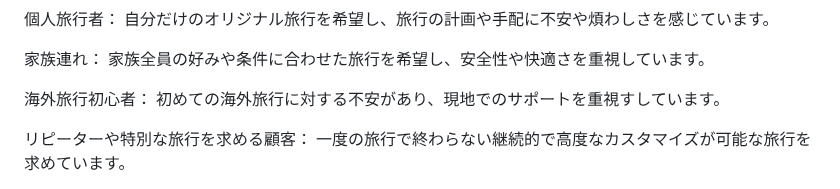
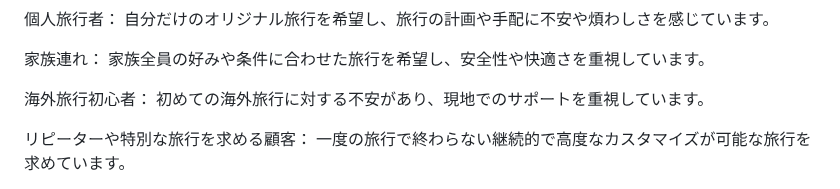
Before and after one commit to ishizaki-web/tour-du-au-revoir, a Markdown page: README.md, the part around the change. Rendered like a GitHub page.

```diff
--- a/README.md
+++ b/README.md
@@ -15,7 +15,7 @@
 家族全員の好みや条件に合わせた旅行を希望し、安全性や快適さを重視しています。
 
 海外旅行初心者：
-初めての海外旅行に対する不安があり、現地でのサポートを重視すしています。
+初めての海外旅行に対する不安があり、現地でのサポートを重視しています。
 
 リピーターや特別な旅行を求める顧客：
 一度の旅行で終わらない継続的で高度なカスタマイズが可能な旅行を求めています。
```
